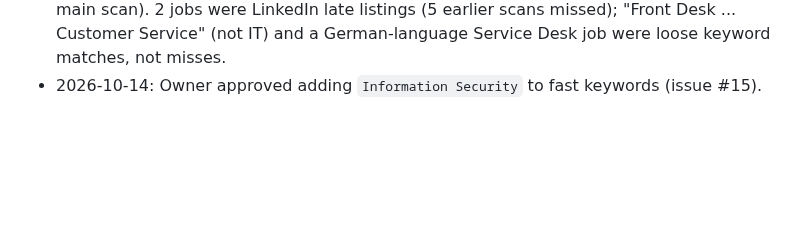
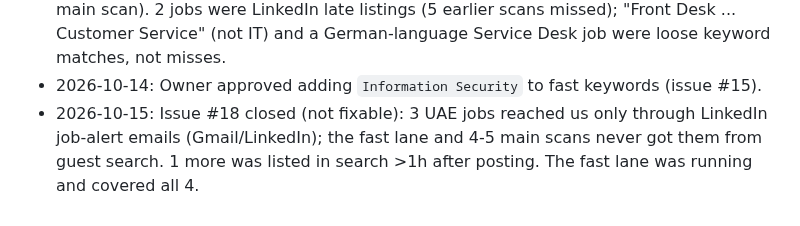
Before and after one commit to mohamedkhalaf0045-stack/job-alert, a Markdown page: docs/MEMORY.md, the part around one of its changes. Drawn GitHub-style; blank space fills up the shorter version.

Commit message:
docs: record gap-monitor issue #18 outcome (LinkedIn late listings)
Co-Authored-By: Claude Opus 5.5 <noreply@anthropic.com>
Claude-Session: https://claude.ai/code/session_01JWRBn5FuXTbpR3vJDoXWgb

```diff
--- a/docs/MEMORY.md
+++ b/docs/MEMORY.md
@@ -113,3 +113,6 @@ Open questions to owner: PR per stage? Still use `linux/`, Railway (`railway.tom
   "Front Desk ... Customer Service" (not IT) and a German-language Service Desk
   job were loose keyword matches, not misses.
 - 2026-10-14: Owner approved adding `Information Security` to fast keywords (issue #15).
+- 2026-10-15: Issue #18 closed (not fixable): 3 UAE jobs reached us only through LinkedIn job-alert
+  emails (Gmail/LinkedIn); the fast lane and 4-5 main scans never got them from guest search. 1
+  more was listed in search >1h after posting. The fast lane was running and covered all 4.
```
Also changed, not shown: other parts of docs/MEMORY.md (+1 -1 lines).
